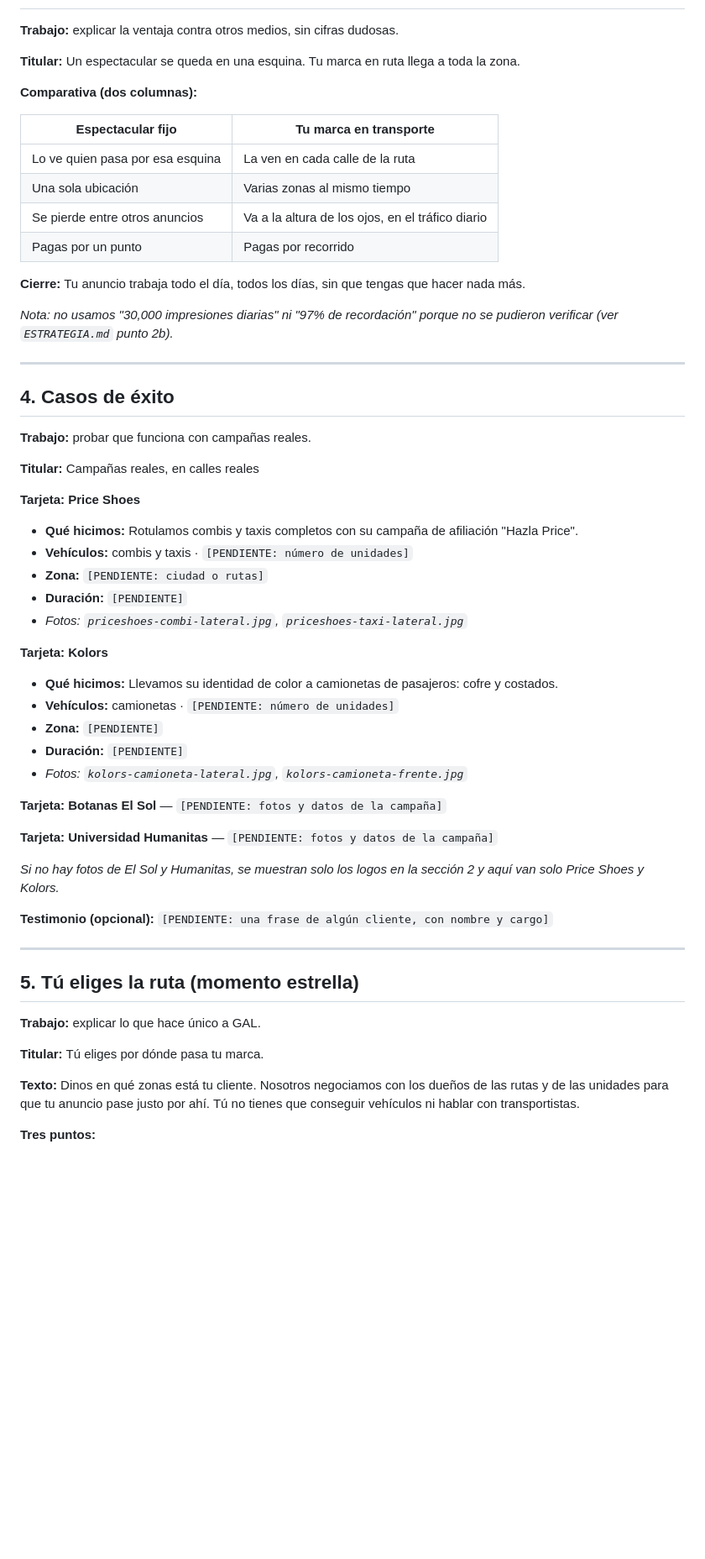
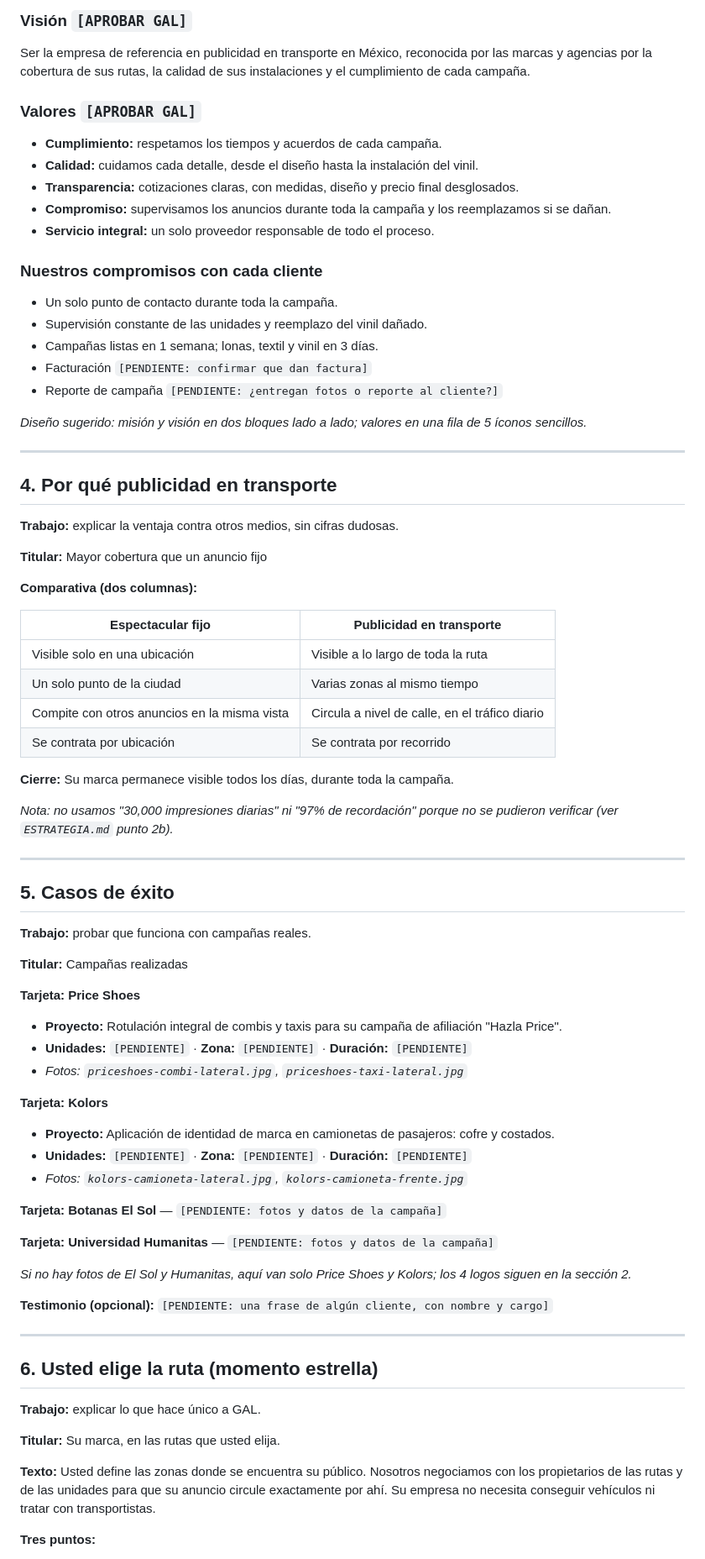
Before and after one commit to matram0706-glitch/gal-publicidad, a Markdown page: TEXTOS.md, the part around one of its changes. Shown at 84% size. Rendered like a GitHub page; blank space fills up the shorter version.

```diff
--- a/TEXTOS.md
+++ b/TEXTOS.md
@@ -68,60 +75,78 @@ Ponemos tu marca en combis, camionetas y taxis que pasan todos los días por las
+### Visión `[APROBAR GAL]`
+Ser la empresa de referencia en publicidad en transporte en México, reconocida por las marcas y agencias por la cobertura de sus rutas, la calidad de sus instalaciones y el cumplimiento de cada campaña.
+
+### Valores `[APROBAR GAL]`
+- **Cumplimiento:** respetamos los tiempos y acuerdos de cada campaña.
+- **Calidad:** cuidamos cada detalle, desde el diseño hasta la instalación del vinil.
+- **Transparencia:** cotizaciones claras, con medidas, diseño y precio final desglosados.
+- **Compromiso:** supervisamos los anuncios durante toda la campaña y los reemplazamos si se dañan.
+- **Servicio integral:** un solo proveedor responsable de todo el proceso.
+
+### Nuestros compromisos con cada cliente
+- Un solo punto de contacto durante toda la campaña.
+- Supervisión constante de las unidades y reemplazo del vinil dañado.
+- Campañas listas en 1 semana; lonas, textil y vinil en 3 días.
+- Facturación `[PENDIENTE: confirmar que dan factura]`
+- Reporte de campaña `[PENDIENTE: ¿entregan fotos o reporte al cliente?]`
+
+*Diseño sugerido: misión y visión en dos bloques lado a lado; valores en una fila de 5 íconos sencillos.*
+
+---
+
+## 4. Por qué publicidad en transporte
 
 **Trabajo:** explicar la ventaja contra otros medios, sin cifras dudosas.
 
-**Titular:** Un espectacular se queda en una esquina. Tu marca en ruta llega a toda la zona.
+**Titular:** Mayor cobertura que un anuncio fijo
 
 **Comparativa (dos columnas):**
 
-| Espectacular fijo | Tu marca en transporte |
+| Espectacular fijo | Publicidad en transporte |
 |---|---|
-| Lo ve quien pasa por esa esquina | La ven en cada calle de la ruta |
-| Una sola ubicación | Varias zonas al mismo tiempo |
-| Se pierde entre otros anuncios | Va a la altura de los ojos, en el tráfico diario |
-| Pagas por un punto | Pagas por recorrido |
+| Visible solo en una ubicación | Visible a lo largo de toda la ruta |
+| Un solo punto de la ciudad | Varias zonas al mismo tiempo |
+| Compite con otros anuncios en la misma vista | Circula a nivel de calle, en el tráfico diario |
+| Se contrata por ubicación | Se contrata por recorrido |
 
-**Cierre:** Tu anuncio trabaja todo el día, todos los días, sin que tengas que hacer nada más.
+**Cierre:** Su marca permanece visible todos los días, durante toda la campaña.
 
 *Nota: no usamos "30,000 impresiones diarias" ni "97% de recordación" porque no se pudieron verificar (ver `ESTRATEGIA.md` punto 2b).*
 
 ---
 
-## 4. Casos de éxito
+## 5. Casos de éxito
 
 **Trabajo:** probar que funciona con campañas reales.
 
-**Titular:** Campañas reales, en calles reales
+**Titular:** Campañas realizadas
 
 **Tarjeta: Price Shoes**
-- **Qué hicimos:** Rotulamos combis y taxis completos con su campaña de afiliación "Hazla Price".
-- **Vehículos:** combis y taxis · `[PENDIENTE: número de unidades]`
-- **Zona:** `[PENDIENTE: ciudad o rutas]`
-- **Duración:** `[PENDIENTE]`
+- **Proyecto:** Rotulación integral de combis y taxis para su campaña de afiliación "Hazla Price".
+- **Unidades:** `[PENDIENTE]` · **Zona:** `[PENDIENTE]` · **Duración:** `[PENDIENTE]`
 - *Fotos: `priceshoes-combi-lateral.jpg`, `priceshoes-taxi-lateral.jpg`*
 
 **Tarjeta: Kolors**
-- **Qué hicimos:** Llevamos su identidad de color a camionetas de pasajeros: cofre y costados.
-- **Vehículos:** camionetas · `[PENDIENTE: número de unidades]`
-- **Zona:** `[PENDIENTE]`
-- **Duración:** `[PENDIENTE]`
+- **Proyecto:** Aplicación de identidad de marca en camionetas de pasajeros: cofre y costados.
+- **Unidades:** `[PENDIENTE]` · **Zona:** `[PENDIENTE]` · **Duración:** `[PENDIENTE]`
 - *Fotos: `kolors-camioneta-lateral.jpg`, `kolors-camioneta-frente.jpg`*
 
 **Tarjeta: Botanas El Sol** — `[PENDIENTE: fotos y datos de la campaña]`
 
 **Tarjeta: Universidad Humanitas** — `[PENDIENTE: fotos y datos de la campaña]`
 
-*Si no hay fotos de El Sol y Humanitas, se muestran solo los logos en la sección 2 y aquí van solo Price Shoes y Kolors.*
+*Si no hay fotos de El Sol y Humanitas, aquí van solo Price Shoes y Kolors; los 4 logos siguen en la sección 2.*
 
 **Testimonio (opcional):** `[PENDIENTE: una frase de algún cliente, con nombre y cargo]`
 
 ---
 
-## 5. Tú eliges la ruta (momento estrella)
+## 6. Usted elige la ruta (momento estrella)
 
 **Trabajo:** explicar lo que hace único a GAL.
 
-**Titular:** Tú eliges por dónde pasa tu marca.
+**Titular:** Su marca, en las rutas que usted elija.
 
 **Texto:**
-Dinos en qué zonas está tu cliente. Nosotros negociamos con los dueños de las rutas y de las unidades para que tu anuncio pase justo por ahí. Tú no tienes que conseguir vehículos ni hablar con transportistas.
+Usted define las zonas donde se encuentra su público. Nosotros negociamos con los propietarios de las rutas y de las unidades para que su anuncio circule exactamente por ahí. Su empresa no necesita conseguir vehículos ni tratar con transportistas.
 
 **Tres puntos:**
```
Also changed, not shown: other parts of TEXTOS.md (+93 -83 lines), ESTRATEGIA.md (+1 -0 lines).
